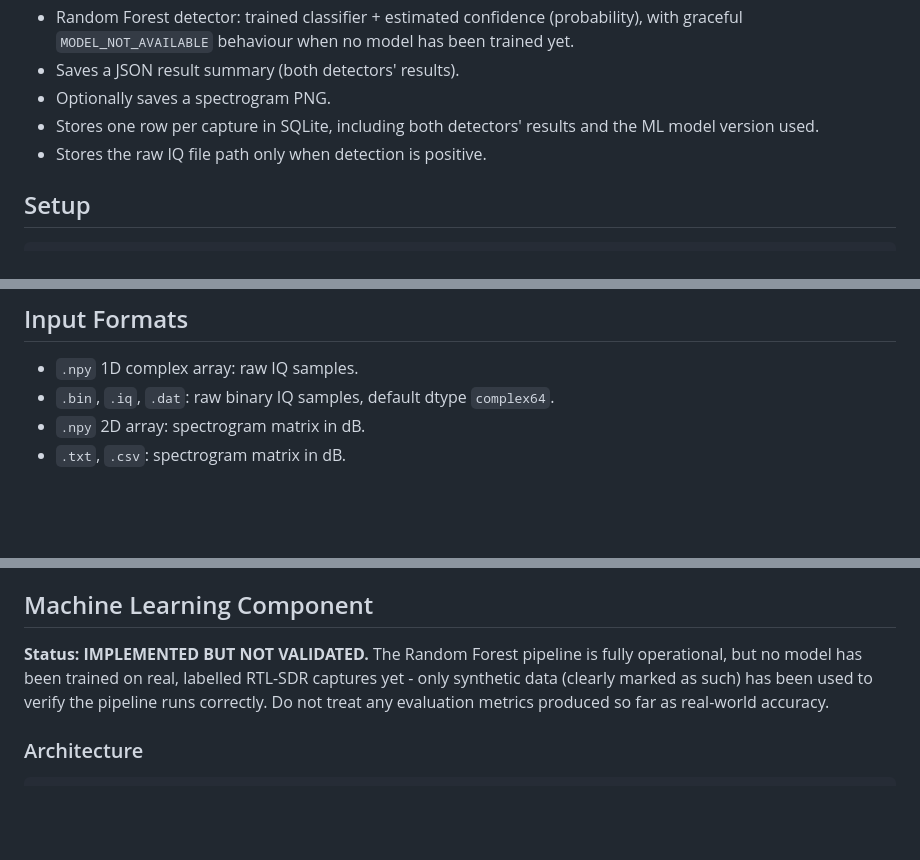
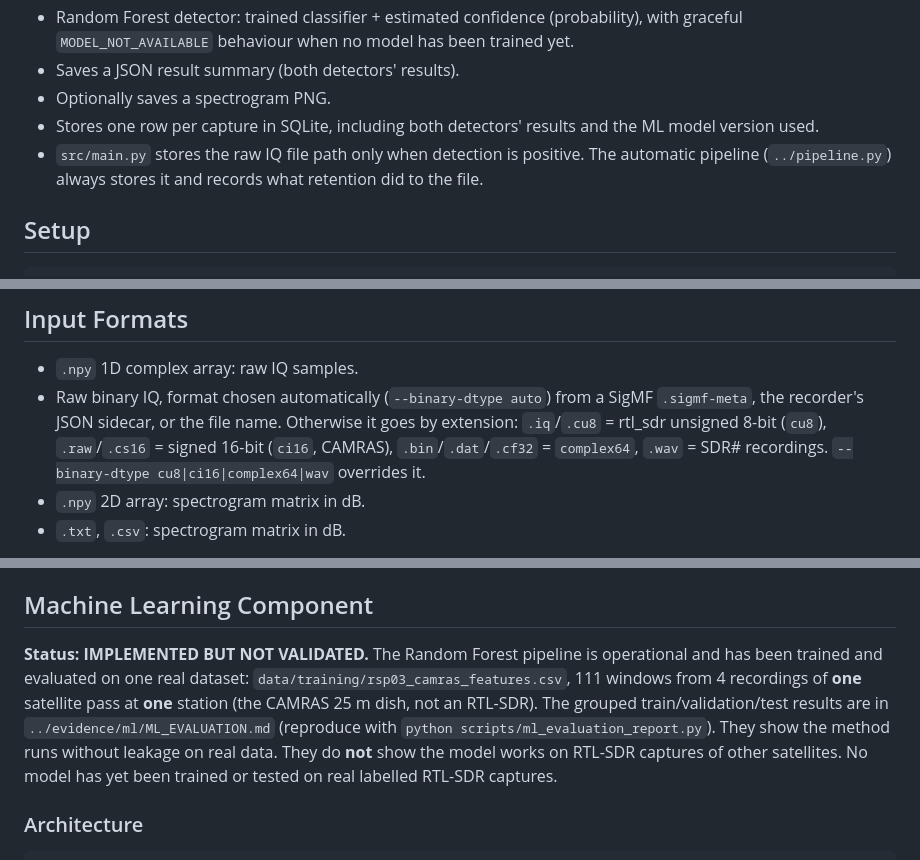
Before and after one commit to pony15133/RTL-SDR-Capstone, a Markdown page: sdr-doppler-prototype/README.md, 3 parts joined by grey strips. Drawn GitHub-style; blank space fills up the shorter version.

```diff
--- a/sdr-doppler-prototype/README.md
+++ b/sdr-doppler-prototype/README.md
@@ -20,7 +20,7 @@ Two detectors run side by side on every capture, so their performance can be com
 - Saves a JSON result summary (both detectors' results).
 - Optionally saves a spectrogram PNG.
 - Stores one row per capture in SQLite, including both detectors' results and the ML model version used.
-- Stores the raw IQ file path only when detection is positive.
+- `src/main.py` stores the raw IQ file path only when detection is positive. The automatic pipeline (`../pipeline.py`) always stores it and records what retention did to the file.
 
 ## Setup
 
@@ -74,7 +81,7 @@ python src/main.py \
 ## Input Formats
 
 - `.npy` 1D complex array: raw IQ samples.
-- `.bin`, `.iq`, `.dat`: raw binary IQ samples, default dtype `complex64`.
+- Raw binary IQ, format chosen automatically (`--binary-dtype auto`) from a SigMF `.sigmf-meta`, the recorder's JSON sidecar, or the file name. Otherwise it goes by extension: `.iq`/`.cu8` = rtl_sdr unsigned 8-bit (`cu8`), `.raw`/`.cs16` = signed 16-bit (`ci16`, CAMRAS), `.bin`/`.dat`/`.cf32` = `complex64`, `.wav` = SDR# recordings. `--binary-dtype cu8|ci16|complex64|wav` overrides it.
 - `.npy` 2D array: spectrogram matrix in dB.
 - `.txt`, `.csv`: spectrogram matrix in dB.
 
@@ -92,7 +99,7 @@ This reads `global."core:datatype"` from the metadata (`ci16_le`, `cu8`, `cf32_l
 
 ## Machine Learning Component
 
-**Status: IMPLEMENTED BUT NOT VALIDATED.** The Random Forest pipeline is fully operational, but no model has been trained on real, labelled RTL-SDR captures yet - only synthetic data (clearly marked as such) has been used to verify the pipeline runs correctly. Do not treat any evaluation metrics produced so far as real-world accuracy.
+**Status: IMPLEMENTED BUT NOT VALIDATED.** The Random Forest pipeline is operational and has been trained and evaluated on one real dataset: `data/training/rsp03_camras_features.csv`, 111 windows from 4 recordings of **one** satellite pass at **one** station (the CAMRAS 25 m dish, not an RTL-SDR). The grouped train/validation/test results are in `../evidence/ml/ML_EVALUATION.md` (reproduce with `python scripts/ml_evaluation_report.py`). They show the method runs without leakage on real data. They do **not** show the model works on RTL-SDR captures of other satellites. No model has yet been trained or tested on real labelled RTL-SDR captures.
 
 ### Architecture
 
```
Also changed, not shown: other parts of sdr-doppler-prototype/README.md (+13 -5 lines), 1 other file.
